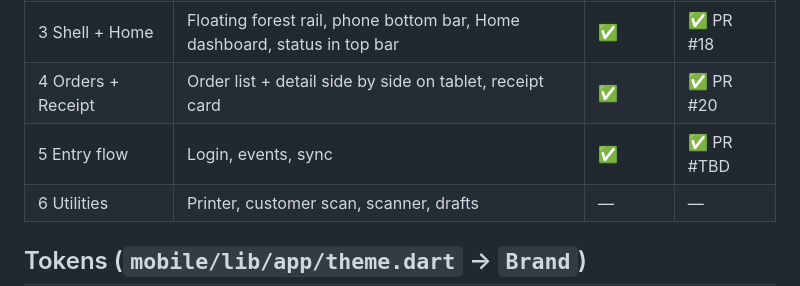
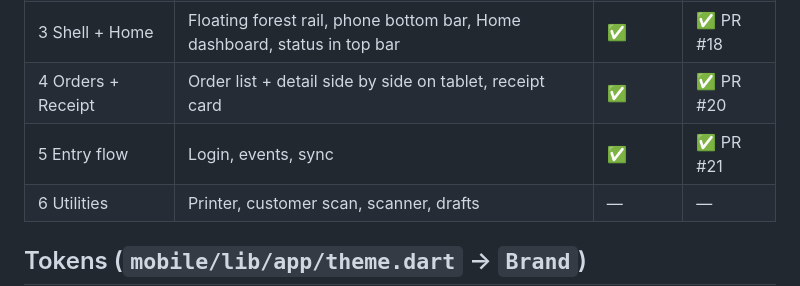
Before and after one commit to krnskrll/event-mpos, a Markdown page: docs/UI-REVAMP.md, the part around the change. GitHub-like rendering.

Commit message:
docs: phase 5 PR number
Co-Authored-By: Claude Opus 5.5 <noreply@anthropic.com>

```diff
--- a/docs/UI-REVAMP.md
+++ b/docs/UI-REVAMP.md
@@ -27,7 +27,7 @@ Flutter app in `mobile/`. Mockups: [canvas](https://claude.ai/artifact/J8M57FS2H
 | 2 Selling | Tablet products + order panel, phone grid + cart bar, product sheet, cart | ✅ | ✅ PR #17 |
 | 3 Shell + Home | Floating forest rail, phone bottom bar, Home dashboard, status in top bar | ✅ | ✅ PR #18 |
 | 4 Orders + Receipt | Order list + detail side by side on tablet, receipt card | ✅ | ✅ PR #20 |
-| 5 Entry flow | Login, events, sync | ✅ | ✅ PR #TBD |
+| 5 Entry flow | Login, events, sync | ✅ | ✅ PR #21 |
 | 6 Utilities | Printer, customer scan, scanner, drafts | — | — |
 
 ## Tokens (`mobile/lib/app/theme.dart` → `Brand`)
```
